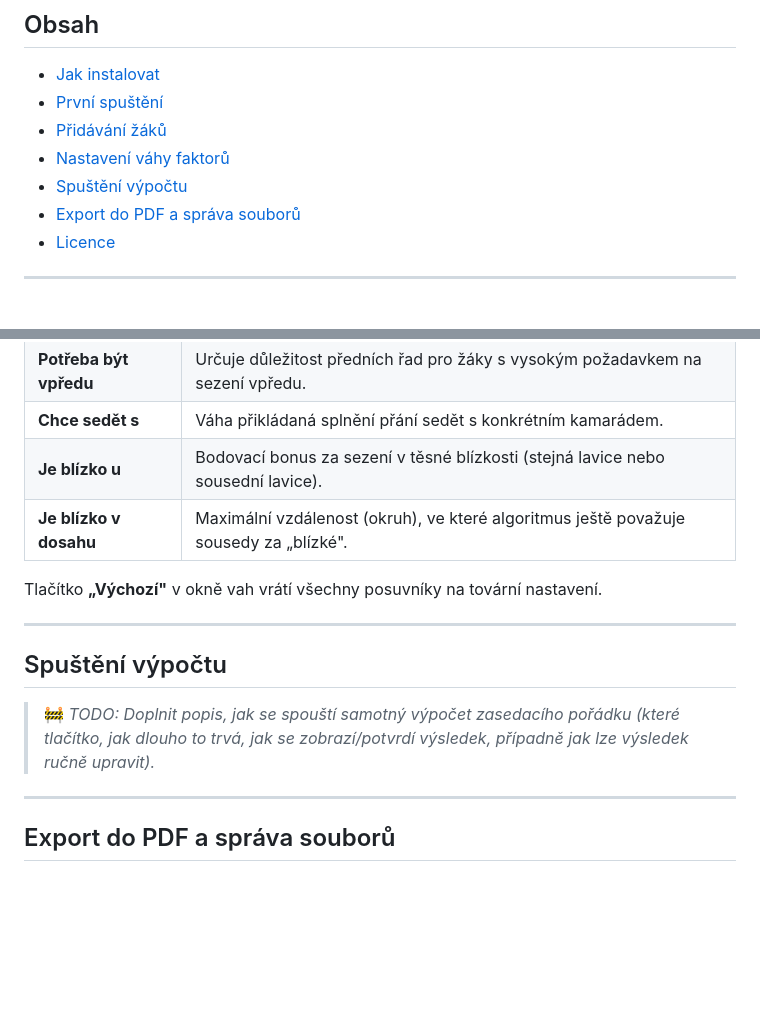
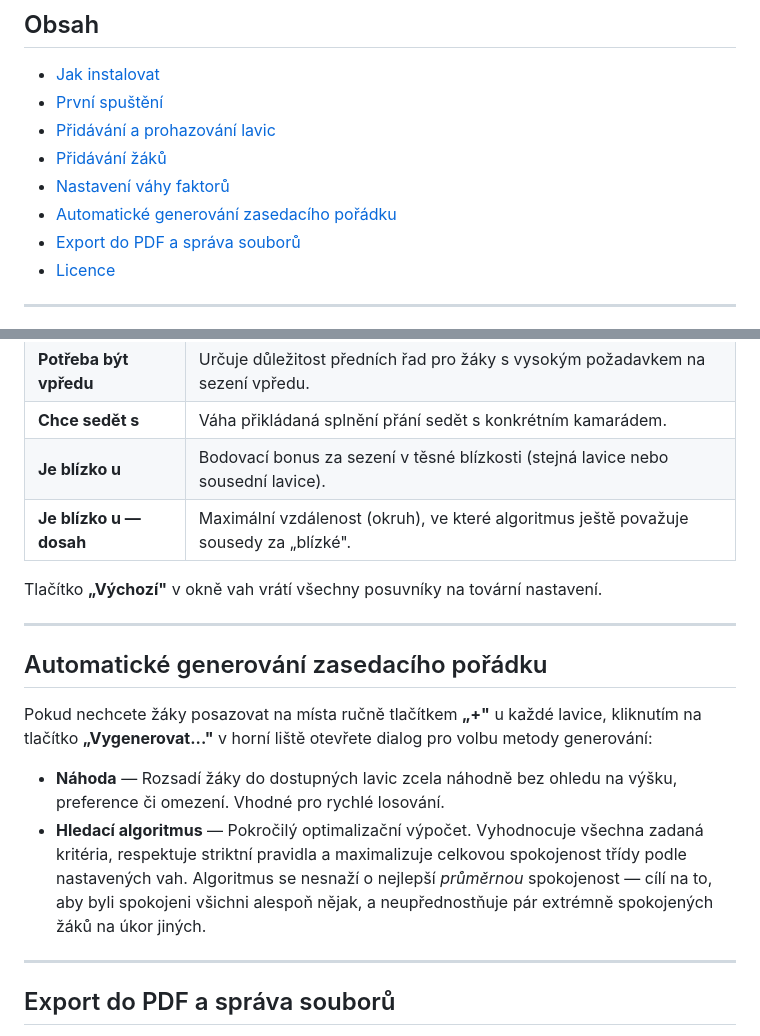
Before and after one commit to tomasgarlik/SABSSPSAOFFFOOS, a Markdown page: README.md, 2 parts joined by grey strips. Rendered like a GitHub page; blank space fills up the shorter version.

```diff
--- a/README.md
+++ b/README.md
@@ -6,9 +6,10 @@ Program pro učitele, který automaticky navrhuje zasedací pořádek žáků na
 
 - [Jak instalovat](#jak-instalovat)
 - [První spuštění](#první-spuštění)
+- [Přidávání a prohazování lavic](#přidávání-a-prohazování-lavic)
 - [Přidávání žáků](#přidávání-žáků)
 - [Nastavení váhy faktorů](#nastavení-váhy-faktorů)
-- [Spuštění výpočtu](#spuštění-výpočtu)
+- [Automatické generování zasedacího pořádku](#automatické-generování-zasedacího-pořádku)
 - [Export do PDF a správa souborů](#export-do-pdf-a-správa-souborů)
 - [Licence](#licence)
 
@@ -54,15 +89,18 @@ V menu **„Váhy..."** můžete jemně doladit prioritizaci jednotlivých fakto
 | **Potřeba být vpředu** | Určuje důležitost předních řad pro žáky s vysokým požadavkem na sezení vpředu. |
 | **Chce sedět s** | Váha přikládaná splnění přání sedět s konkrétním kamarádem. |
 | **Je blízko u** | Bodovací bonus za sezení v těsné blízkosti (stejná lavice nebo sousední lavice). |
-| **Je blízko v dosahu** | Maximální vzdálenost (okruh), ve které algoritmus ještě považuje sousedy za „blízké". |
+| **Je blízko u — dosah** | Maximální vzdálenost (okruh), ve které algoritmus ještě považuje sousedy za „blízké". |
 
 Tlačítko **„Výchozí"** v okně vah vrátí všechny posuvníky na tovární nastavení.
 
 ---
 
-## Spuštění výpočtu
+## Automatické generování zasedacího pořádku
 
-> 🚧 *TODO: Doplnit popis, jak se spouští samotný výpočet zasedacího pořádku (které tlačítko, jak dlouho to trvá, jak se zobrazí/potvrdí výsledek, případně jak lze výsledek ručně upravit).*
+Pokud nechcete žáky posazovat na místa ručně tlačítkem **„+"** u každé lavice, kliknutím na tlačítko **„Vygenerovat..."** v horní liště otevřete dialog pro volbu metody generování:
+
+- **Náhoda** — Rozsadí žáky do dostupných lavic zcela náhodně bez ohledu na výšku, preference či omezení. Vhodné pro rychlé losování.
+- **Hledací algoritmus** — Pokročilý optimalizační výpočet. Vyhodnocuje všechna zadaná kritéria, respektuje striktní pravidla a maximalizuje celkovou spokojenost třídy podle nastavených vah. Algoritmus se nesnaží o nejlepší *průměrnou* spokojenost — cílí na to, aby byli spokojeni všichni alespoň nějak, a neupřednostňuje pár extrémně spokojených žáků na úkor jiných.
 
 ---
 
```
Also changed, not shown: other parts of README.md (+36 -2 lines).
